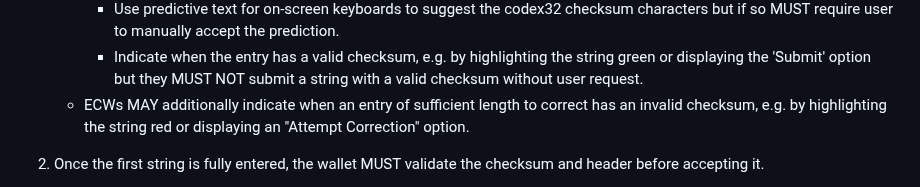
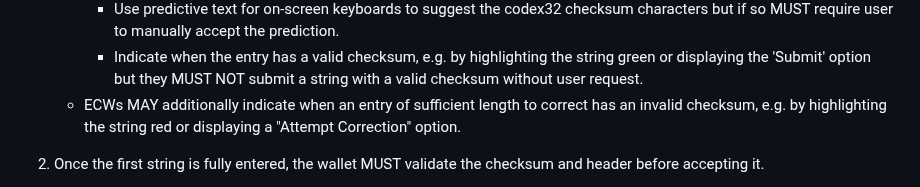
Before and after one commit to BlockstreamResearch/codex32, a Markdown page: docs/wallets.md, the part around the change. Rendered like a GitHub page.

Commit message:
Revert "Grammar typo, a vs an Update wallets.md"
This reverts commit 2adf1db1bd18190b3234e357743892d184b75930.

```diff
--- a/docs/wallets.md
+++ b/docs/wallets.md
@@ -52,7 +52,7 @@ The process for entering codex32 strings is:
      * Allow users to enter invalid characters, at their discretion. (This may be useful to guide error correction, by attempting to replace commonly confused characters.)
      * Use predictive text for on-screen keyboards to suggest the codex32 checksum characters but if so MUST require user to manually accept the prediction.
      * Indicate when the entry has a valid checksum, e.g. by highlighting the string green or displaying the 'Submit' option but they MUST NOT submit a string with a valid checksum without user request.
-   * ECWs MAY additionally indicate when an entry of sufficient length to correct has an invalid checksum, e.g. by highlighting the string red or displaying an "Attempt Correction" option.
+   * ECWs MAY additionally indicate when an entry of sufficient length to correct has an invalid checksum, e.g. by highlighting the string red or displaying a "Attempt Correction" option.
 
 
 1. Once the first string is fully entered, the wallet MUST validate the checksum and header before accepting it.
```
